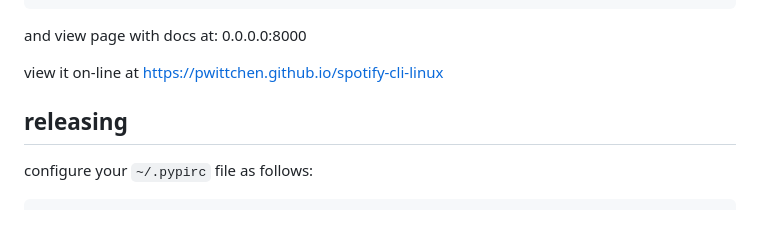
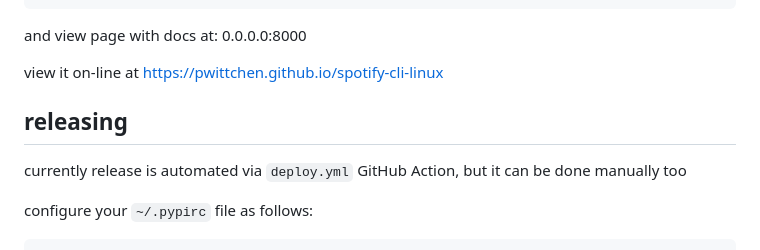
Before and after one commit to pwittchen/spotify-cli-linux, a Markdown page: README.md, the part around the change. Drawn GitHub-style; blank space fills up the shorter version.

Commit message:
added info about automatic deployment to the README.md

````diff
--- a/README.md
+++ b/README.md
@@ -160,6 +160,8 @@ view it on-line at https://pwittchen.github.io/spotify-cli-linux
 releasing
 ---------
 
+currently release is automated via `deploy.yml` GitHub Action, but it can be done manually too
+
 configure your `~/.pypirc` file as follows:
 
 ```
````
